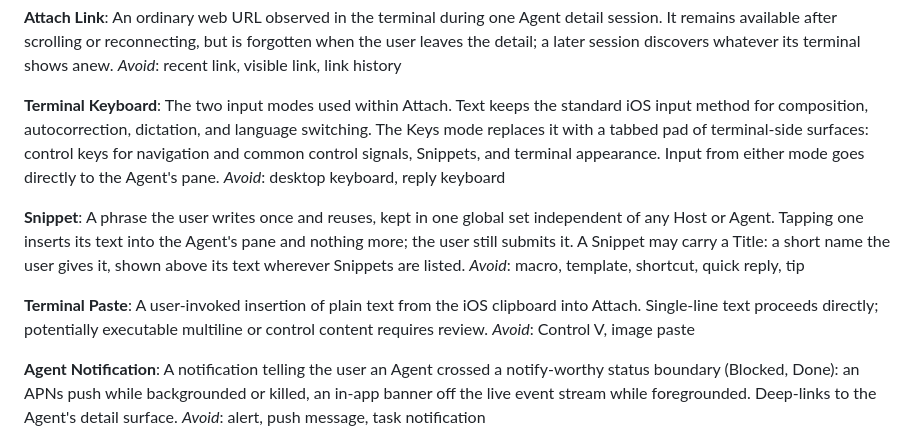
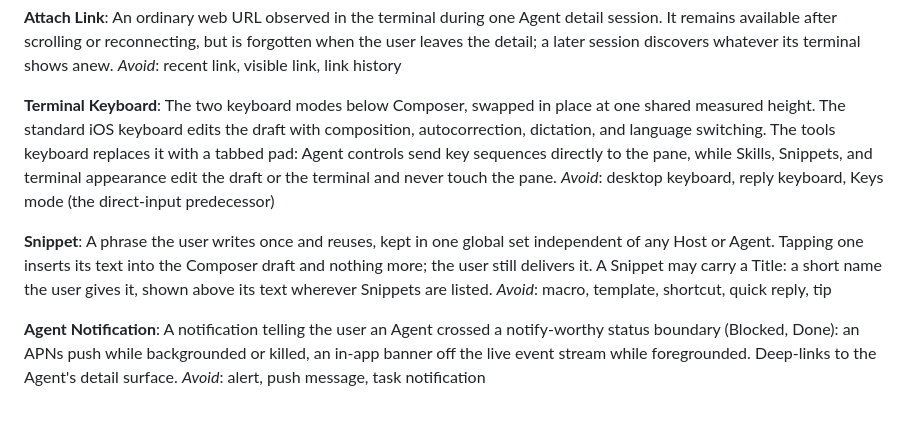
Before and after one commit to ZingerLittleBee/Heeler, a Markdown page: CONTEXT.md, the part around the change. GitHub-like rendering; blank space fills up the shorter version.

Commit message:
docs: align CONTEXT.md input terms with composer model refs #182

```diff
--- a/CONTEXT.md
+++ b/CONTEXT.md
@@ -98,23 +98,20 @@ leaves the detail; a later session discovers whatever its terminal shows anew.
 _Avoid_: recent link, visible link, link history
 
 **Terminal Keyboard**:
-The two input modes used within Attach. Text keeps the standard iOS input method
-for composition, autocorrection, dictation, and language switching. The Keys mode
-replaces it with a tabbed pad of terminal-side surfaces: control keys for
-navigation and common control signals, Snippets, and terminal appearance.
-Input from either mode goes directly to the Agent's pane.
-_Avoid_: desktop keyboard, reply keyboard
+The two keyboard modes below Composer, swapped in place at one shared measured
+height. The standard iOS keyboard edits the draft with composition,
+autocorrection, dictation, and language switching. The tools keyboard replaces
+it with a tabbed pad: Agent controls send key sequences directly to the pane,
+while Skills, Snippets, and terminal appearance edit the draft or the terminal
+and never touch the pane.
+_Avoid_: desktop keyboard, reply keyboard, Keys mode (the direct-input predecessor)
 
 **Snippet**:
 A phrase the user writes once and reuses, kept in one global set independent of
-any Host or Agent. Tapping one inserts its text into the Agent's pane and
-nothing more; the user still submits it. A Snippet may carry a Title: a short
+any Host or Agent. Tapping one inserts its text into the Composer draft and
+nothing more; the user still delivers it. A Snippet may carry a Title: a short
 name the user gives it, shown above its text wherever Snippets are listed.
 _Avoid_: macro, template, shortcut, quick reply, tip
-
-**Terminal Paste**:
-A user-invoked insertion of plain text from the iOS clipboard into Attach. Single-line text proceeds directly; potentially executable multiline or control content requires review.
-_Avoid_: Control V, image paste
 
 **Agent Notification**:
 A notification telling the user an Agent crossed a notify-worthy status boundary (Blocked, Done): an APNs push while backgrounded or killed, an in-app banner off the live event stream while foregrounded. Deep-links to the Agent's detail surface.
```
